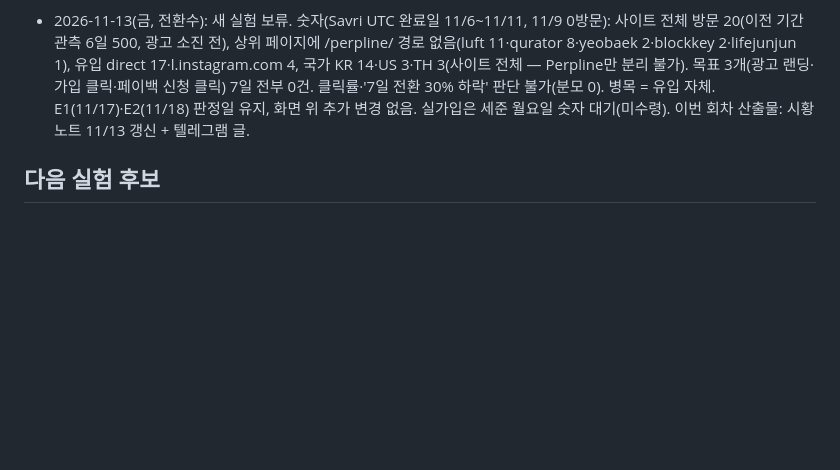
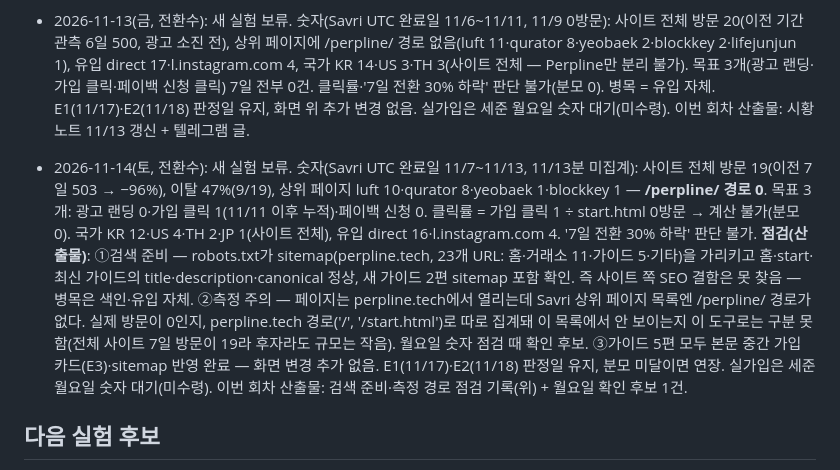
Before and after one commit to probe2928-crypto/perpline, a Markdown page: ops/EXPERIMENTS.md, the part around the change. GitHub-like rendering; blank space fills up the shorter version.

Commit message:
그로스 11/14 회차 기록: 유입 0으로 새 실험 보류, 검색 준비·측정 경로 점검
Co-Authored-By: Claude Sonnet 5.5 <noreply@anthropic.com>
Claude-Session: https://claude.ai/code/session_01CHRf4JHrgy3xyFr4ZJDR2U

```diff
--- a/ops/EXPERIMENTS.md
+++ b/ops/EXPERIMENTS.md
@@ -20,6 +20,8 @@
 - 2026-11-11(수): 숫자(Savri UTC 완료일 11/4~11/9, 7일 비교는 부분 집계): 사이트 전체 방문 42(이전 7일 중 관측 4일 471), 11/9 0방문. 7일 페이지 /perpline/start.html 8방문·/perpline/ 3방문, 유입 direct 23·bitmedia 15·instagram 4(사이트 전체), 국가 KR 18·TH 4·DE 3·US 2(사이트 전체 — Perpline만의 국가 분리는 이 도구로 불가). 거래소별 가입 클릭 목표는 Savri에 '광고 랜딩 방문' 1개만 있어 미집계, 실가입은 세준 숫자 대기(미수령). 전환율 계산 불가라 '7일 전환 30% 하락' 보고 조건은 판단 불가 — 유입 급감은 광고 소진(광고팀 기록)으로 이미 알려진 원인. E2 판정일: 표본 부족으로 11/18 연장. 병목: 거래소 목록(가입 버튼) 직전 신뢰 근거 부재 → E4 시작.
 - 2026-11-12(목, 전환수): 새 실험 보류. 숫자(Savri UTC 완료일 11/5~11/10, 11/9 0방문): 사이트 전체 방문 21(이전 기간 11/1 154→11/4 23), Perpline 경로는 7일간 start.html 1·alphax.html 1 페이지뷰뿐. 유입 direct 18·instagram 4, 국가 KR 13·TH 5·US 2·SG 1(사이트 전체, Perpline만 분리 불가). 가입 클릭(/_evt) 목표는 11/11 신설이라 아직 0건, 서치콘솔은 Savri 플랜 제한(plan_required)으로 조회 불가. 클릭률·'7일 전환 30% 하락' 판단 불가(분모 0~1). 병목 = 사이트 안이 아니라 유입 자체(광고 소진 + 검색 색인 전). E1~E4 화면 위에 변경을 더 얹으면 판정이 흐려져 보류. 실가입은 세준 월요일 숫자 대기(미수령). 다음: 11/17 E1, 11/18 E2 판정(표본 부족이면 연장), 월요일 경쟁 점검.
 - 2026-11-13(금, 전환수): 새 실험 보류. 숫자(Savri UTC 완료일 11/6~11/11, 11/9 0방문): 사이트 전체 방문 20(이전 기간 관측 6일 500, 광고 소진 전), 상위 페이지에 /perpline/ 경로 없음(luft 11·qurator 8·yeobaek 2·blockkey 2·lifejunjun 1), 유입 direct 17·l.instagram.com 4, 국가 KR 14·US 3·TH 3(사이트 전체 — Perpline만 분리 불가). 목표 3개(광고 랜딩·가입 클릭·페이백 신청 클릭) 7일 전부 0건. 클릭률·'7일 전환 30% 하락' 판단 불가(분모 0). 병목 = 유입 자체. E1(11/17)·E2(11/18) 판정일 유지, 화면 위 추가 변경 없음. 실가입은 세준 월요일 숫자 대기(미수령). 이번 회차 산출물: 시황 노트 11/13 갱신 + 텔레그램 글.
+- 2026-11-14(토, 전환수): 새 실험 보류. 숫자(Savri UTC 완료일 11/7~11/13, 11/13분 미집계): 사이트 전체 방문 19(이전 7일 503 → −96%), 이탈 47%(9/19), 상위 페이지 luft 10·qurator 8·yeobaek 1·blockkey 1 — **/perpline/ 경로 0**. 목표 3개: 광고 랜딩 0·가입 클릭 1(11/11 이후 누적)·페이백 신청 0. 클릭률 = 가입 클릭 1 ÷ start.html 0방문 → 계산 불가(분모 0). 국가 KR 12·US 4·TH 2·JP 1(사이트 전체), 유입 direct 16·l.instagram.com 4. '7일 전환 30% 하락' 판단 불가.
+  **점검(산출물)**: ①검색 준비 — robots.txt가 sitemap(perpline.tech, 23개 URL: 홈·거래소 11·가이드 5·기타)을 가리키고 홈·start·최신 가이드의 title·description·canonical 정상, 새 가이드 2편 sitemap 포함 확인. 즉 사이트 쪽 SEO 결함은 못 찾음 — 병목은 색인·유입 자체. ②측정 주의 — 페이지는 perpline.tech에서 열리는데 Savri 상위 페이지 목록엔 /perpline/ 경로가 없다. 실제 방문이 0인지, perpline.tech 경로('/', '/start.html')로 따로 집계돼 이 목록에서 안 보이는지 이 도구로는 구분 못 함(전체 사이트 7일 방문이 19라 후자라도 규모는 작음). 월요일 숫자 점검 때 확인 후보. ③가이드 5편 모두 본문 중간 가입 카드(E3)·sitemap 반영 완료 — 화면 변경 추가 없음. E1(11/17)·E2(11/18) 판정일 유지, 분모 미달이면 연장. 실가입은 세준 월요일 숫자 대기(미수령). 이번 회차 산출물: 검색 준비·측정 경로 점검 기록(위) + 월요일 확인 후보 1건.
 
 ## 다음 실험 후보
 - 마키(거래소 띠) 로고 이미지가 캡처에서 깨져 alt 글자('O','G')만 보임 — 실제 배포본에서도 깨지는지 확인 필요(신뢰 요소). 로컬 캡처 환경 탓일 수 있음.
```
